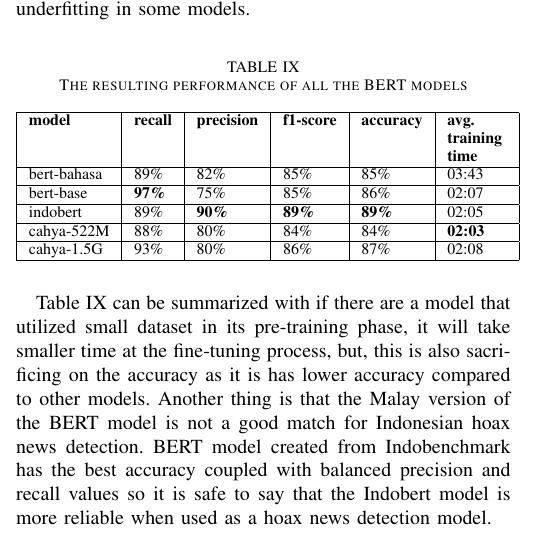
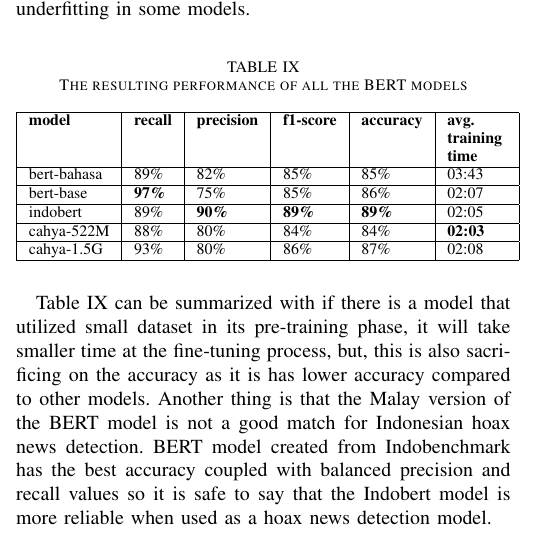
Before and after one commit to aufamiri/buku-final-eng, a LaTeX paper (main.tex, which reads konten/4-experiment.tex): part of one column of page 6 of 7, cut so that both start at the same text. Compiled offline with pdfLaTeX.

Commit message:
koreksi: noun

```diff
--- a/konten/4-experiment.tex
+++ b/konten/4-experiment.tex
@@ -141,4 +141,4 @@ Before we start the training process, we need to configure the parameters of the
   \end{tabular}
 \end{table}
 
-Table \ref{tab:model_bert_result} can be summarized with if there are a model that utilized small dataset in its pre-training phase, it will take smaller time at the fine-tuning process, but, this is also sacrificing on the accuracy as it is has lower accuracy compared to other models. Another thing is that the Malay version of the BERT model is not a good match for Indonesian hoax news detection. BERT model created from Indobenchmark has the best accuracy coupled with balanced precision and recall values so it is safe to say that the Indobert model is more reliable when used as a hoax news detection model.
+Table \ref{tab:model_bert_result} can be summarized with if there is a model that utilized small dataset in its pre-training phase, it will take smaller time at the fine-tuning process, but, this is also sacrificing on the accuracy as it is has lower accuracy compared to other models. Another thing is that the Malay version of the BERT model is not a good match for Indonesian hoax news detection. BERT model created from Indobenchmark has the best accuracy coupled with balanced precision and recall values so it is safe to say that the Indobert model is more reliable when used as a hoax news detection model.
```
Also changed, not shown: main.pdf.
